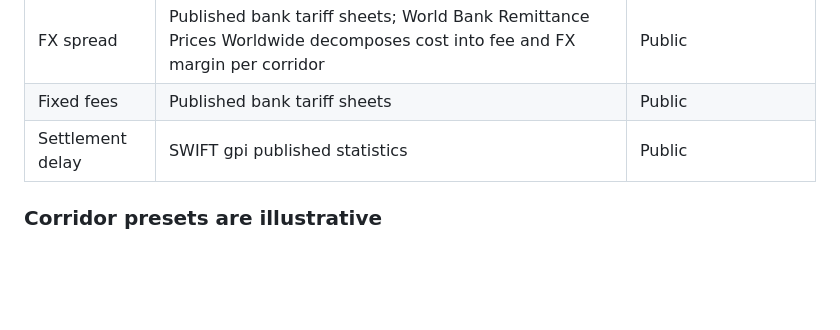
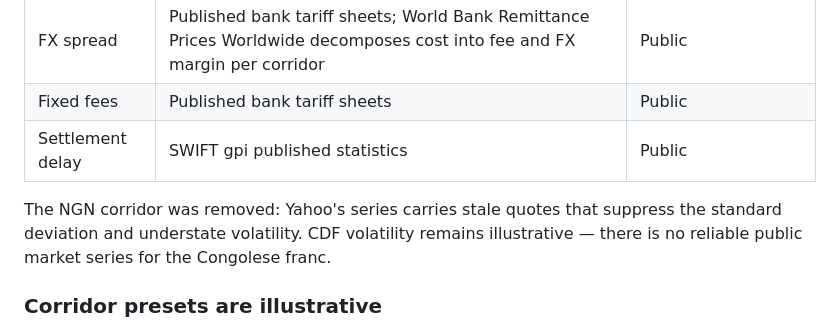
Before and after one commit to Anne71-cloud/corridor-cost-model, a Markdown page: README.md, the part around the change. Rendered like a GitHub page; blank space fills up the shorter version.

Commit message:
Add realised volatility sources and data quality notes

```diff
--- a/README.md
+++ b/README.md
@@ -58,6 +58,8 @@ The exposure figure is a **range being carried, not a cost**. Roughly two thirds
 | FX spread | Published bank tariff sheets; World Bank Remittance Prices Worldwide decomposes cost into fee and FX margin per corridor | Public |
 | Fixed fees | Published bank tariff sheets | Public |
 | Settlement delay | SWIFT gpi published statistics | Public |
+
+The NGN corridor was removed: Yahoo's series carries stale quotes that suppress the standard deviation and understate volatility. CDF volatility remains illustrative — there is no reliable public market series for the Congolese franc.
 
 ### Corridor presets are illustrative
 
```
